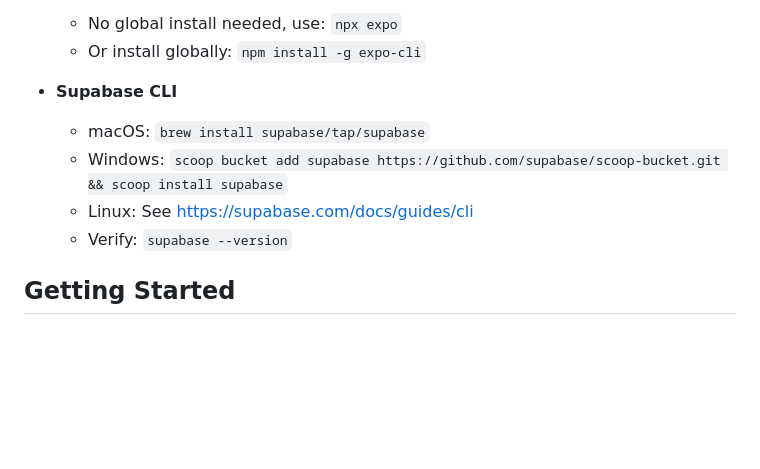
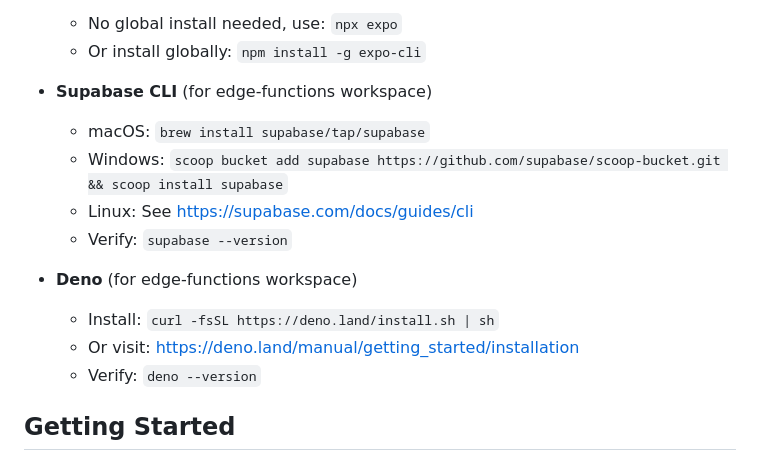
Before and after one commit to guytp/maidrobe, a Markdown page: README.md, the part around the change. GitHub-like rendering; blank space fills up the shorter version.

Commit message:
docs: add Deno installation to prerequisites
- Document Deno runtime as prerequisite for edge-functions workspace
- Include installation instructions for macOS, Windows, and Linux
- Clarify that Supabase CLI is specifically for edge-functions
- Add verification command for Deno installation

Edge functions require both Supabase CLI and Deno runtime to execute
the lint, typecheck, and test scripts.

```diff
--- a/README.md
+++ b/README.md
@@ -26,11 +26,16 @@ Before you begin, ensure you have the following installed:
   - No global install needed, use: `npx expo`
   - Or install globally: `npm install -g expo-cli`
 
-- **Supabase CLI**
+- **Supabase CLI** (for edge-functions workspace)
   - macOS: `brew install supabase/tap/supabase`
   - Windows: `scoop bucket add supabase https://github.com/supabase/scoop-bucket.git && scoop install supabase`
   - Linux: See https://supabase.com/docs/guides/cli
   - Verify: `supabase --version`
+
+- **Deno** (for edge-functions workspace)
+  - Install: `curl -fsSL https://deno.land/install.sh | sh`
+  - Or visit: https://deno.land/manual/getting_started/installation
+  - Verify: `deno --version`
 
 ## Getting Started
 
```
